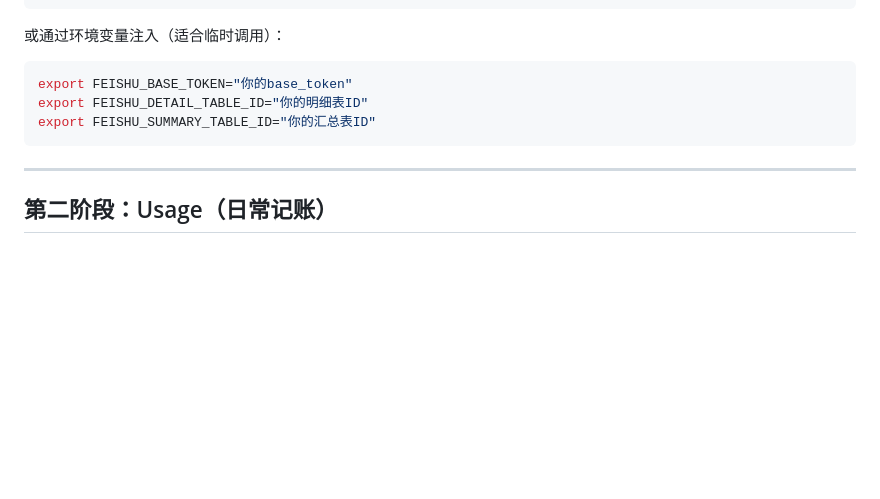
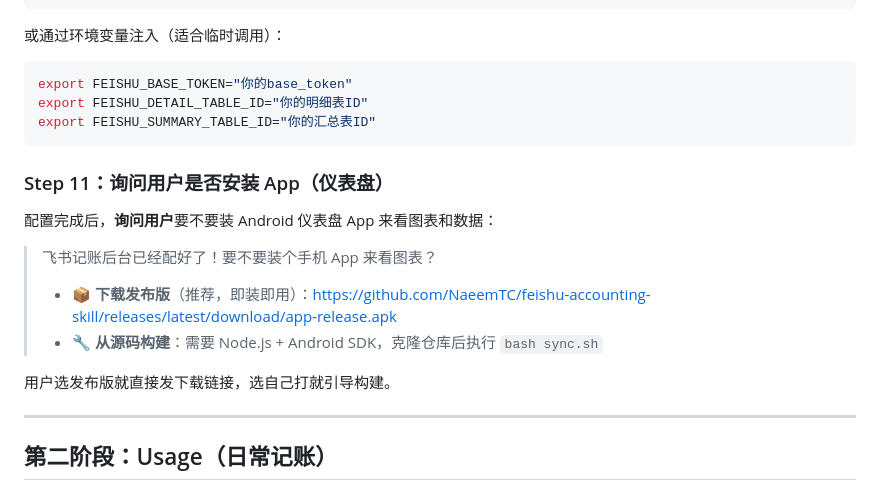
Before and after one commit to NaeemTC/feishu-accounting-skill, a Markdown page: skills/feishu-accounting/SKILL.md, the part around the change. Rendered like a GitHub page; blank space fills up the shorter version.

Commit message:
feat: SKILL.md 新增 Step 11 - 询问用发布版APK还是自构建

````diff
--- a/skills/feishu-accounting/SKILL.md
+++ b/skills/feishu-accounting/SKILL.md
@@ -207,6 +207,17 @@ export FEISHU_DETAIL_TABLE_ID="你的明细表ID"
 export FEISHU_SUMMARY_TABLE_ID="你的汇总表ID"
 ```
 
+### Step 11：询问用户是否安装 App（仪表盘）
+
+配置完成后，**询问用户**要不要装 Android 仪表盘 App 来看图表和数据：
+
+> 飞书记账后台已经配好了！要不要装个手机 App 来看图表？
+>
+> - **📦 下载发布版**（推荐，即装即用）：https://github.com/NaeemTC/feishu-accounting-skill/releases/latest/download/app-release.apk
+> - **🔧 从源码构建**：需要 Node.js + Android SDK，克隆仓库后执行 `bash sync.sh`
+
+用户选发布版就直接发下载链接，选自己打就引导构建。
+
 ---
 
 ## 第二阶段：Usage（日常记账）
````
